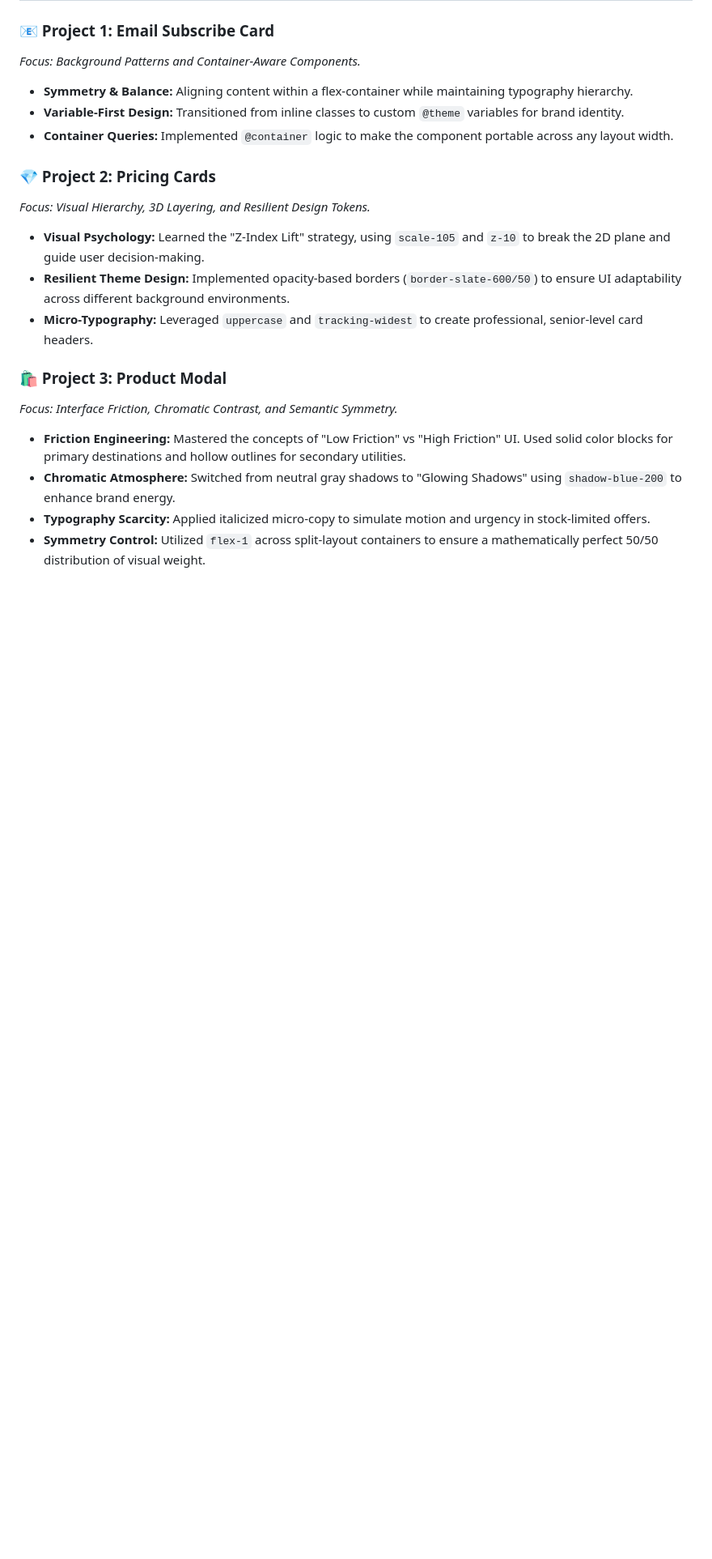
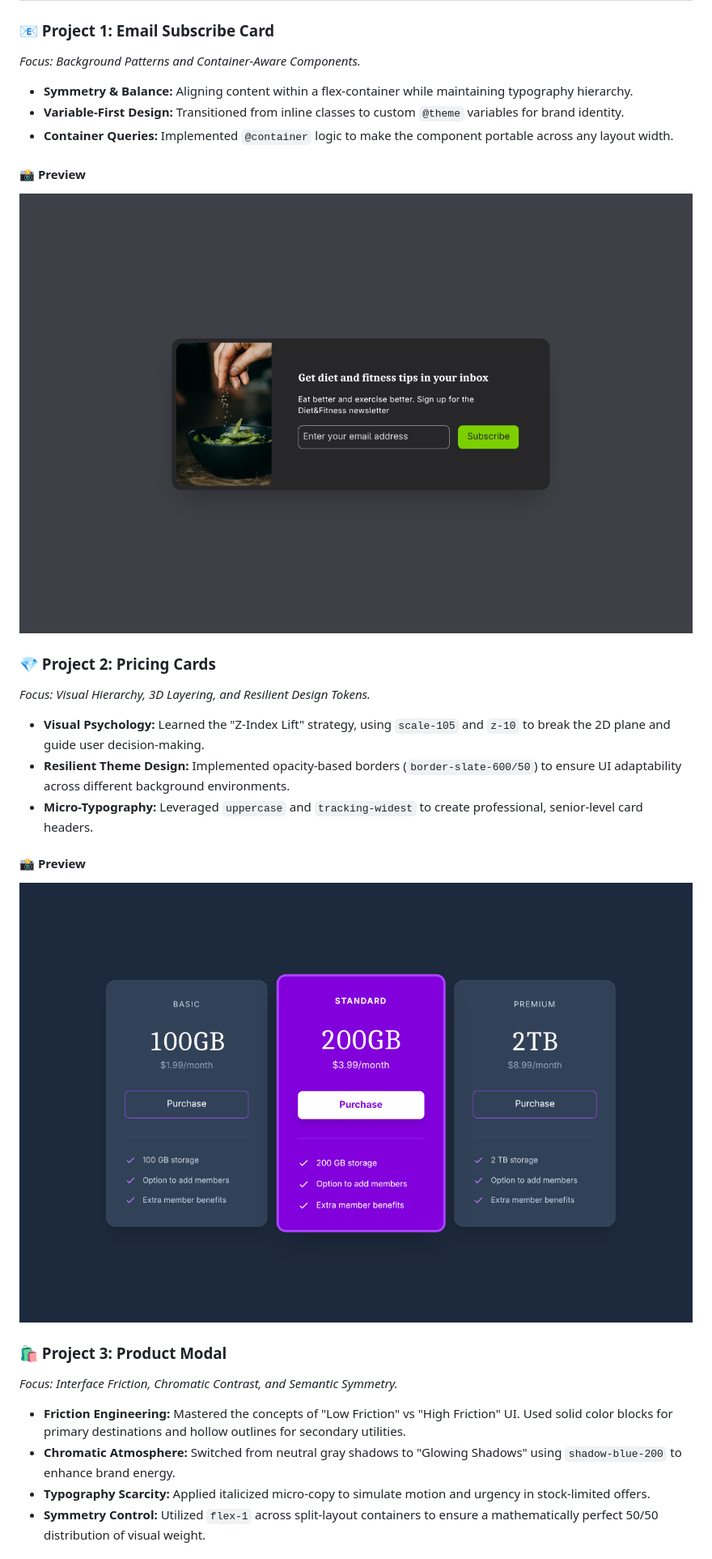
Before and after one commit to usamaElsharkawi/tailwindcss-mini-projcts, a Markdown page: README.md, the part around the change printed below. Shown: that part at 81% size. Rendered like a GitHub page; pictures changed too: screens/image copy.png (added), screens/image.png (added); blank space fills up the shorter version.

Commit message:
Docs: Added visual previews (screenshots) for all 5 mini-projects

```diff
--- a/README.md
+++ b/README.md
@@ -21,12 +21,18 @@ I am following the comprehensive course by Brad Traversy:
 - **Variable-First Design:** Transitioned from inline classes to custom `@theme` variables for brand identity.
 - **Container Queries:** Implemented `@container` logic to make the component portable across any layout width.
 
+#### 📸 Preview
+![Email Subscribe Card](./screens/image.png)
+
 ### 💎 Project 2: Pricing Cards
 *Focus: Visual Hierarchy, 3D Layering, and Resilient Design Tokens.*
 
 - **Visual Psychology:** Learned the "Z-Index Lift" strategy, using `scale-105` and `z-10` to break the 2D plane and guide user decision-making.
 - **Resilient Theme Design:** Implemented opacity-based borders (`border-slate-600/50`) to ensure UI adaptability across different background environments.
 - **Micro-Typography:** Leveraged `uppercase` and `tracking-widest` to create professional, senior-level card headers.
+
+#### 📸 Preview
+![Pricing Cards](./screens/image%20copy.png)
 
 ### 🛍️ Project 3: Product Modal
 *Focus: Interface Friction, Chromatic Contrast, and Semantic Symmetry.*
```
Also changed, not shown: other parts of README.md (+9 -0 lines), screens/image copy 3.png (added), screens/image copy 4.png (added), 1 other file.
